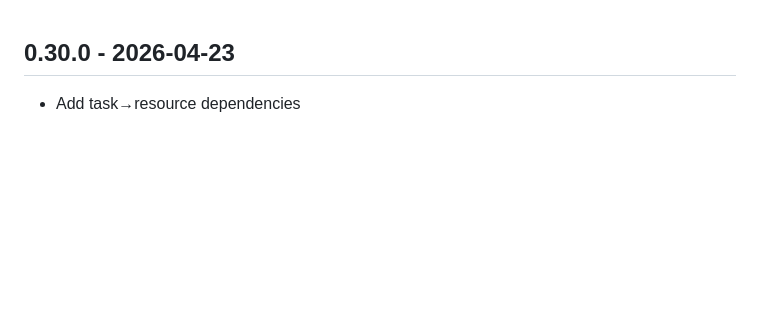
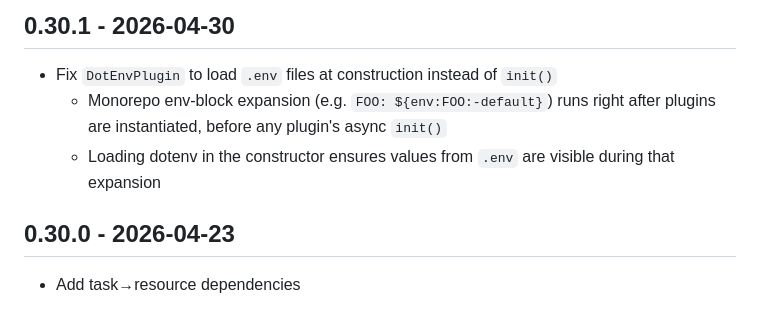
Before and after one commit to enspirit/emb, a Markdown page: CHANGELOG.md, the part around the change. Rendered like a GitHub page; blank space fills up the shorter version.

Commit message:
Update changelog.

```diff
--- a/CHANGELOG.md
+++ b/CHANGELOG.md
@@ -1,3 +1,9 @@
+## 0.30.1 - 2026-04-30
+
+* Fix `DotEnvPlugin` to load `.env` files at construction instead of `init()`
+  - Monorepo env-block expansion (e.g. `FOO: ${env:FOO:-default}`) runs right after plugins are instantiated, before any plugin's async `init()`
+  - Loading dotenv in the constructor ensures values from `.env` are visible during that expansion
+
 ## 0.30.0 - 2026-04-23
 
 * Add task→resource dependencies
```
